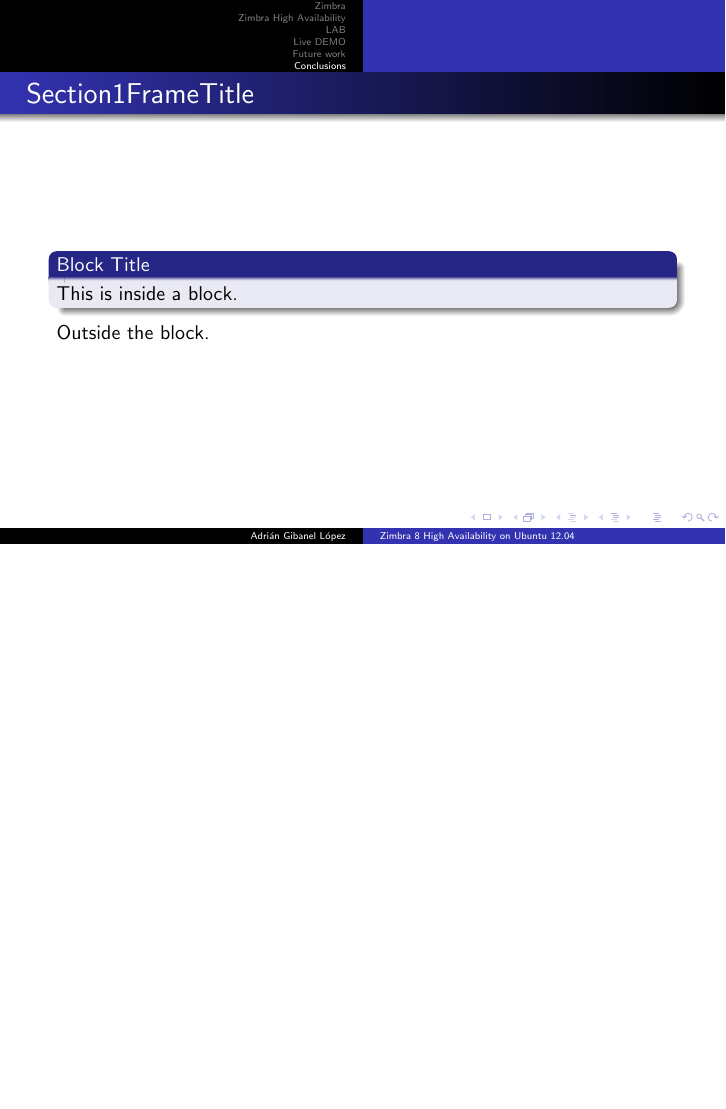
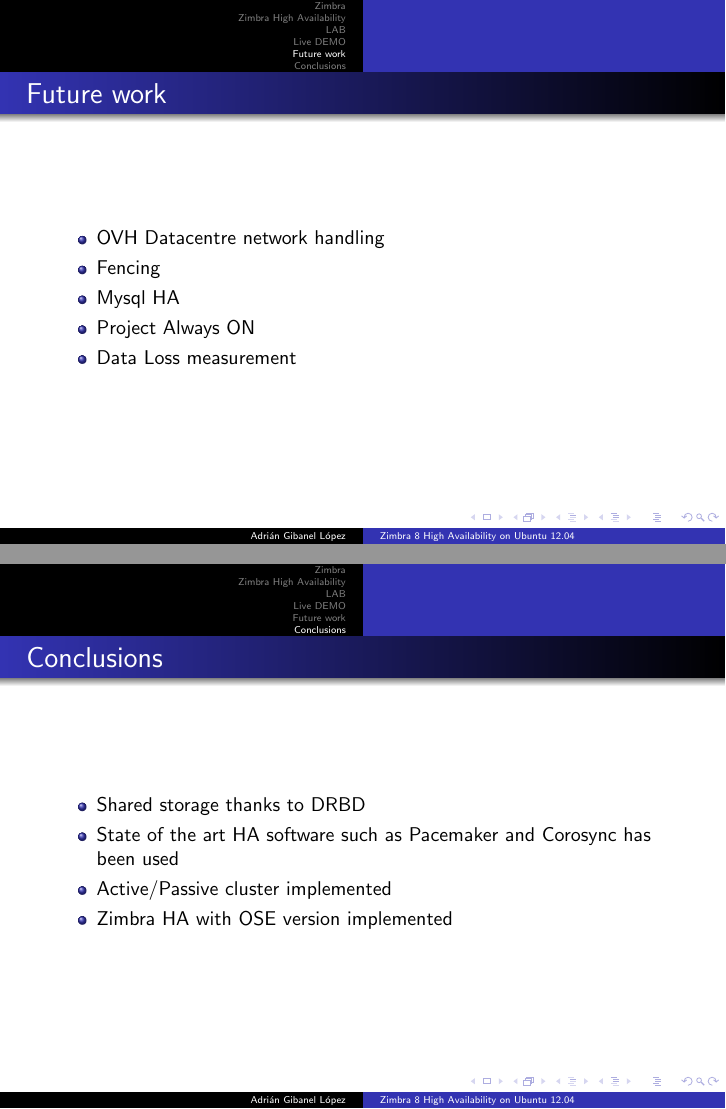
Before and after one commit to adrian15/hazimbra-thesis-presentation, LaTeX slides (presentacion_zimbra_ha.tex): page 12 of 16 before the commit and pages 12 and 13 of 18 after it, the two joined at a grey line, the shorter picture padded with empty space. Compiled offline with pdfLaTeX.

Commit message:
Future work and Conclusions sections added

```diff
--- a/presentacion_zimbra_ha.tex
+++ b/presentacion_zimbra_ha.tex
@@ -325,8 +325,37 @@
 
 \end{frame}
 \section {Future work}
+
+\begin{frame}
+\frametitle{Future work}
+
+\begin{itemize}
+  \item OVH Datacentre network handling
+  \item Fencing
+  \item Mysql HA
+  \item Project Always ON
+  \item Data Loss measurement
+\end{itemize}
+\end{frame}
 \section {Conclusions}
+\begin{frame}
 
+\frametitle{Conclusions}
+
+
+\begin{center}
+  \begin{itemize}
+    \item Shared storage thanks to DRBD
+    \item State of the art HA software such as Pacemaker and Corosync has been used
+    \item Active/Passive cluster implemented
+    \item Zimbra HA with OSE version implemented
+  \end{itemize}
+\end{center}
+
+
+
+
+\end{frame}
 
 
 %\section{Section1}
```
